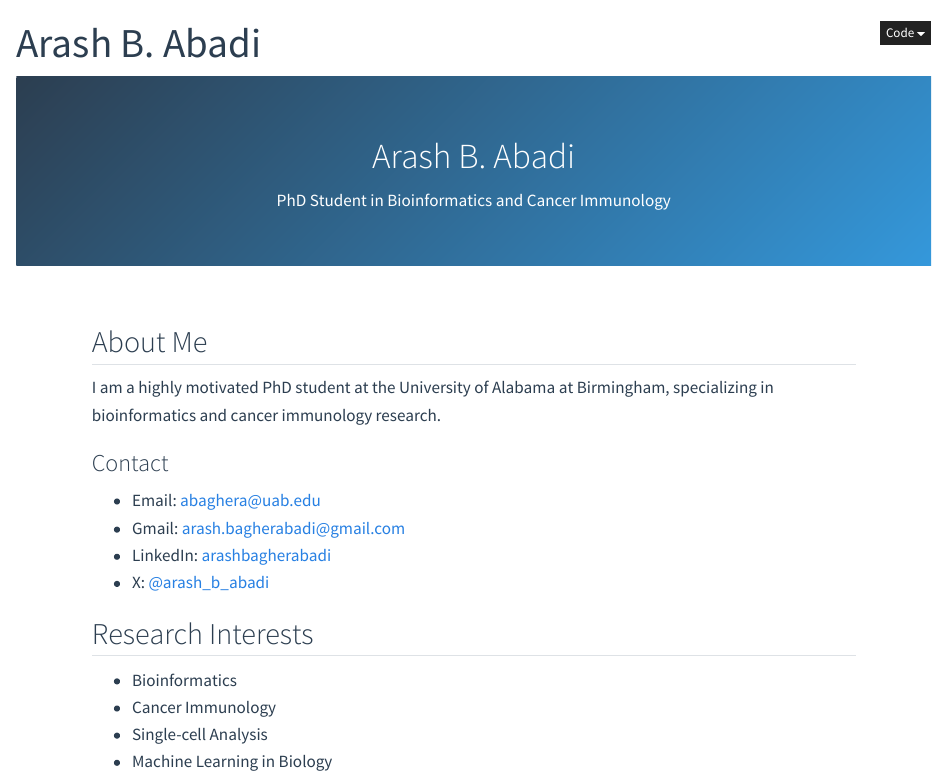
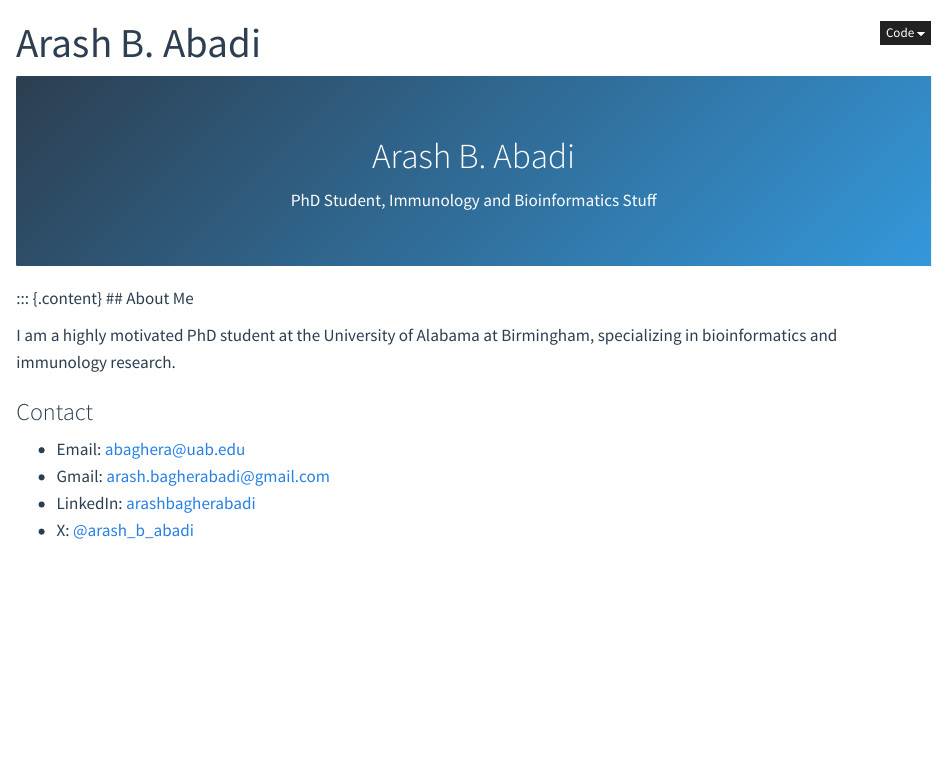
Before and after one commit to sdhutchins/arashabadi, a Quarto document (index.qmd): the page in a window 1100 px wide, from its top. Rendered offline with R 4.5, knitr and Pandoc in place of Quarto, with nearby package versions.

Commit message:
update quarto

```diff
--- a/index.qmd
+++ b/index.qmd
@@ -5,13 +5,13 @@ title: "Arash B. Abadi"
 ::: {.hero}
 # Arash B. Abadi {.display-1}
 
-PhD Student in Bioinformatics and Cancer Immunology
+PhD Student, Immunology and Bioinformatics Stuff
 :::
 
 ::: {.content}
 ## About Me
 
-I am a highly motivated PhD student at the University of Alabama at Birmingham, specializing in bioinformatics and cancer immunology research.
+I am a highly motivated PhD student at the University of Alabama at Birmingham, specializing in bioinformatics and immunology research.
 
 ### Contact
 
@@ -19,11 +19,3 @@ I am a highly motivated PhD student at the University of Alabama at Birmingham,
 - Gmail: [arash.bagherabadi@gmail.com](mailto:arash.bagherabadi@gmail.com)
 - LinkedIn: [arashbagherabadi](https://www.linkedin.com/in/arashbagherabadi)
 - X: [@arash_b_abadi](https://twitter.com/arash_b_abadi)
-
-## Research Interests
-
-- Bioinformatics
-- Cancer Immunology
-- Single-cell Analysis
-- Machine Learning in Biology
-:::
```
Also changed, not shown: index.html (deleted), 20 other files.
